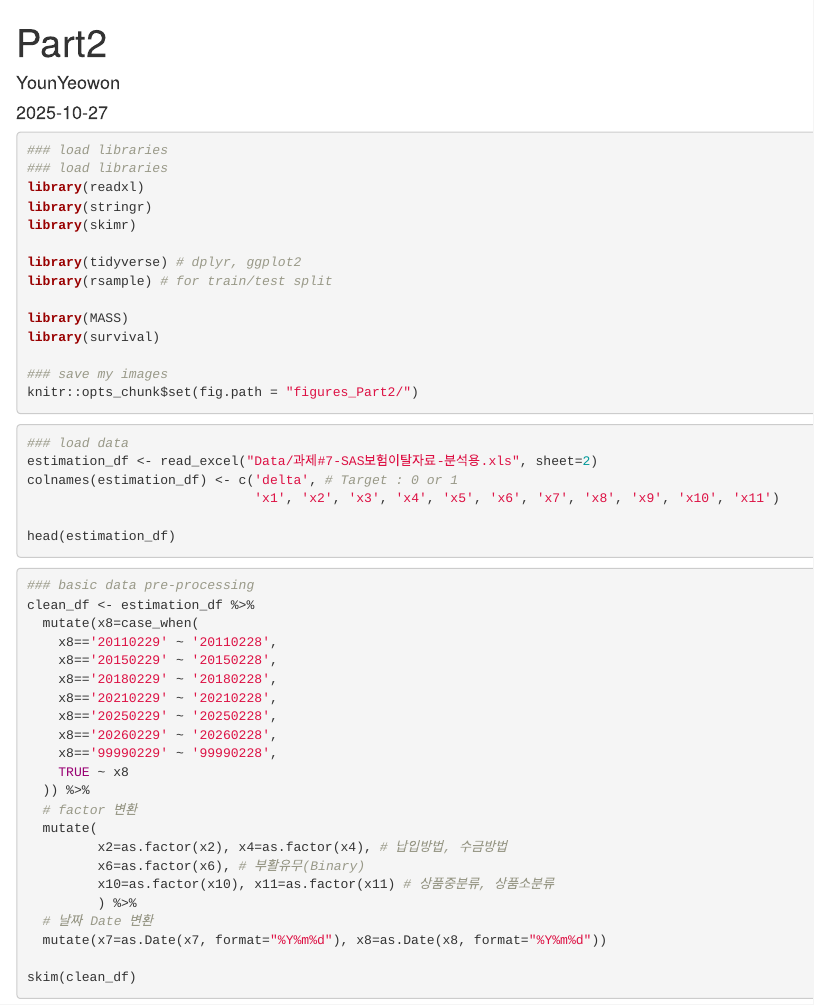
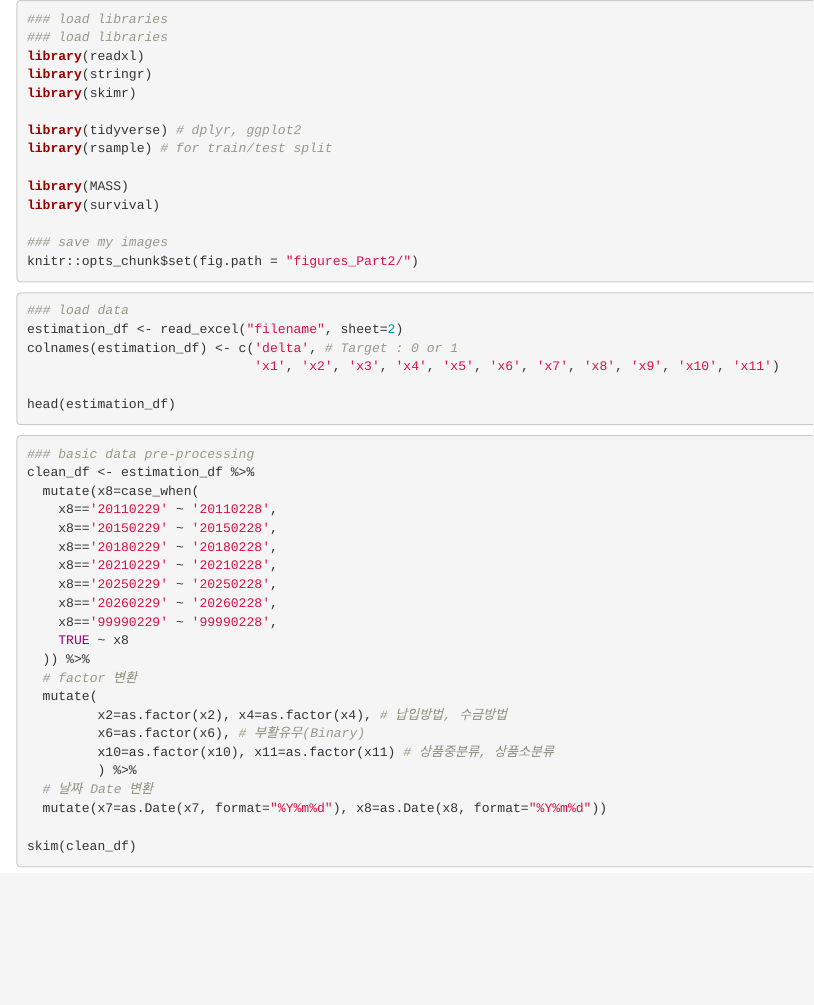
Before and after one commit to Dkepffl/ThmStat2, an R Markdown document (Project7/code_backup/Part2.Rmd): the page in a window 1100 px wide, from its top. Rendered offline with R 4.5, knitr and Pandoc, with nearby package versions; the code chunks are not run, so their results and figures are left out.

Commit message:
Update Part2.Rmd

````diff
--- a/Project7/code_backup/Part2.Rmd
+++ b/Project7/code_backup/Part2.Rmd
@@ -1,11 +1,4 @@
----
-title: "Part2"
-author: "YounYeowon"
-date: "2025-10-27"
-output:
-  html_document: default
-  word_document: default
----
+
 ```{r message=FALSE, warning=FALSE}
 ### load libraries
 ### load libraries
@@ -25,7 +18,7 @@ knitr::opts_chunk$set(fig.path = "figures_Part2/")
 
 ```{r}
 ### load data
-estimation_df <- read_excel("Data/과제#7-SAS보험이탈자료-분석용.xls", sheet=2)
+estimation_df <- read_excel("filename", sheet=2)
 colnames(estimation_df) <- c('delta', # Target : 0 or 1
                              'x1', 'x2', 'x3', 'x4', 'x5', 'x6', 'x7', 'x8', 'x9', 'x10', 'x11')
 
````
